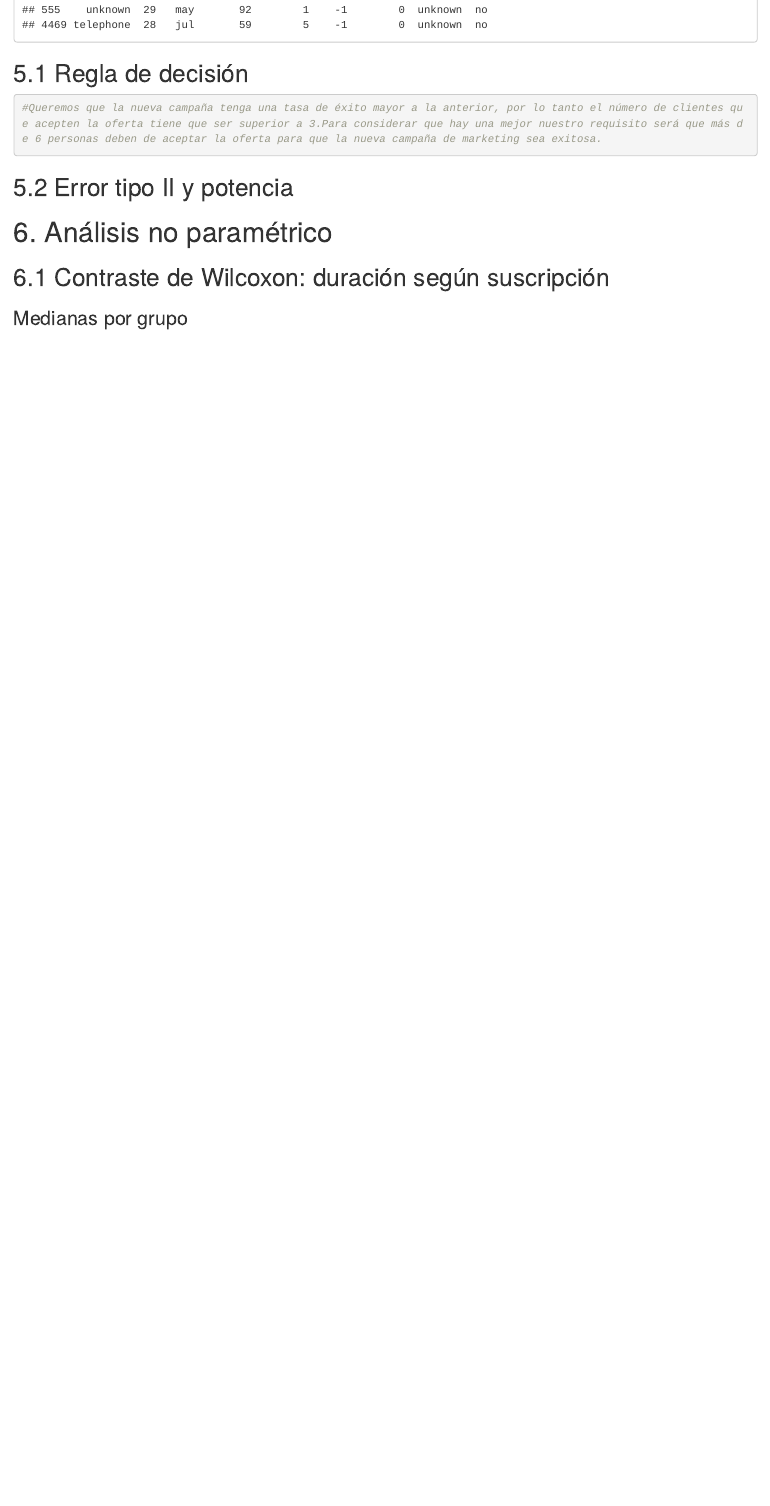
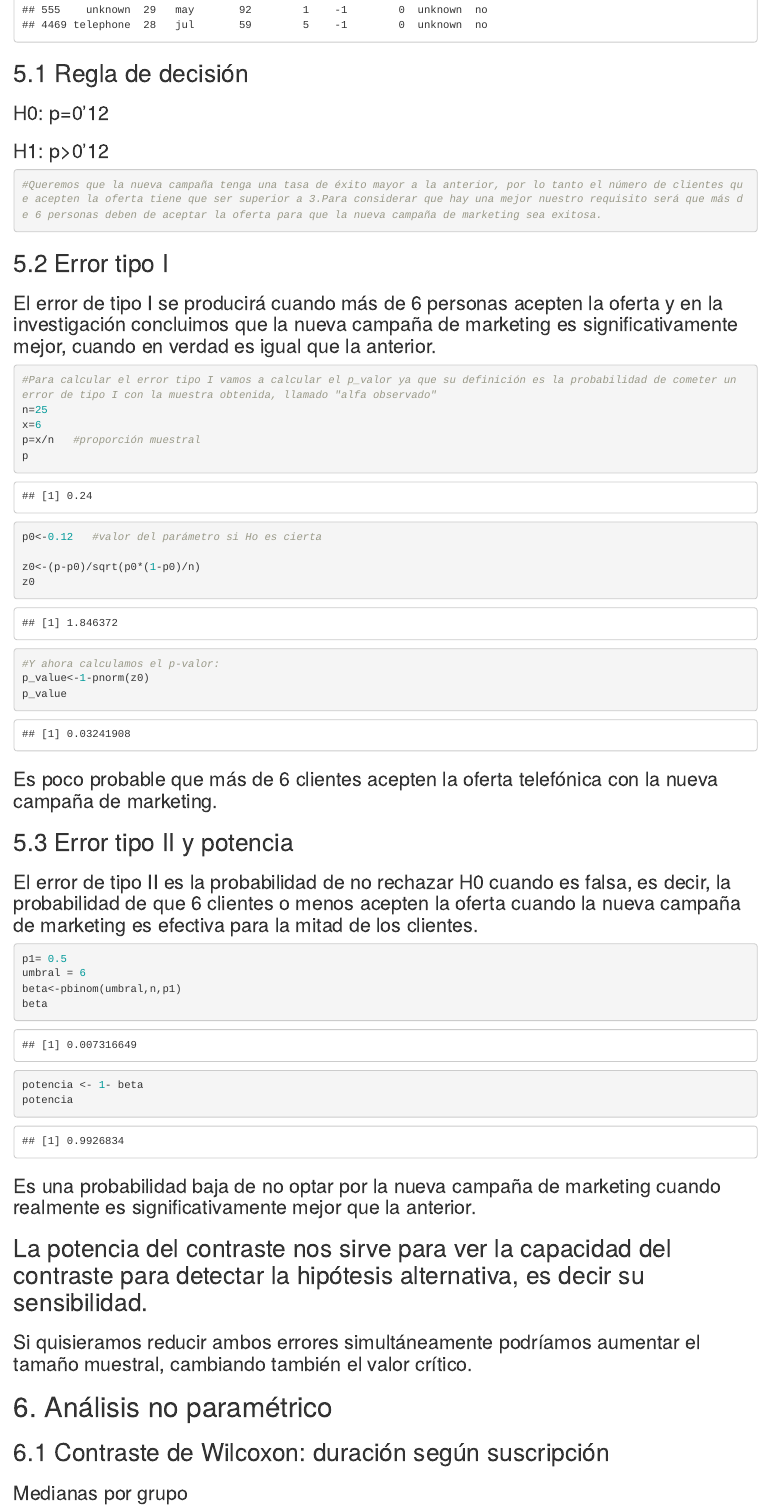
Before and after one commit to i-gh-OS/bank-marketing-statistical-inference, an R Markdown document (P2-bancos_portug.Rmd): the page in a window 1100 px wide, from 6680 px down. Rendered offline with R 4.5, knitr and Pandoc, with nearby package versions.

Commit message:
Ejercicio 5 terminado

````diff
--- a/P2-bancos_portug.Rmd
+++ b/P2-bancos_portug.Rmd
@@ -124,17 +124,46 @@ clientes
 
 
 ## 5.1 Regla de decisión
+### H0: p=0'12
+### H1: p>0'12
 
 ```{r}
 #Queremos que la nueva campaña tenga una tasa de éxito mayor a la anterior, por lo tanto el número de clientes que acepten la oferta tiene que ser superior a 3.Para considerar que hay una mejor nuestro requisito será que más de 6 personas deben de aceptar la oferta para que la nueva campaña de marketing sea exitosa.
 ```
+## 5.2 Error tipo I
+### El error de tipo I se producirá cuando más de 6 personas acepten la oferta y en la investigación concluimos que la nueva campaña de marketing es significativamente mejor, cuando en verdad es igual que la anterior.
+```{r}
+#Para calcular el error tipo I vamos a calcular el p_valor ya que su definición es la probabilidad de cometer un error de tipo I con la muestra obtenida, llamado "alfa observado"
+n=25
+x=6
+p=x/n   #proporción muestral
+p
+p0<-0.12   #valor del parámetro si Ho es cierta
 
-## 5.2 Error tipo II y potencia
+z0<-(p-p0)/sqrt(p0*(1-p0)/n)
+z0
+```
+```{r}
+#Y ahora calculamos el p-valor:
+p_value<-1-pnorm(z0)
+p_value
+```
+### Es poco probable que más de 6 clientes acepten la oferta telefónica con la nueva campaña de marketing.
+
+## 5.3 Error tipo II y potencia
+### El error de tipo II es la probabilidad de no rechazar H0 cuando es falsa, es decir, la probabilidad de que 6 clientes o menos acepten la oferta cuando la nueva campaña de marketing es efectiva para la mitad de los clientes.
 
 ```{r}
-
+p1= 0.5
+umbral = 6
+beta<-pbinom(umbral,n,p1)
+beta
+potencia <- 1- beta
+potencia
 ```
-
+### Es una probabilidad baja de no optar por la nueva campaña de marketing cuando realmente es significativamente mejor que la anterior.
+## La potencia del contraste nos sirve para ver la capacidad del contraste para detectar la hipótesis alternativa, es decir su sensibilidad.
+### Si quisieramos reducir ambos errores simultáneamente podríamos aumentar el tamaño muestral, cambiando también el valor crítico.
 # 6. Análisis no paramétrico
 
 ## 6.1 Contraste de Wilcoxon: duración según suscripción
````
